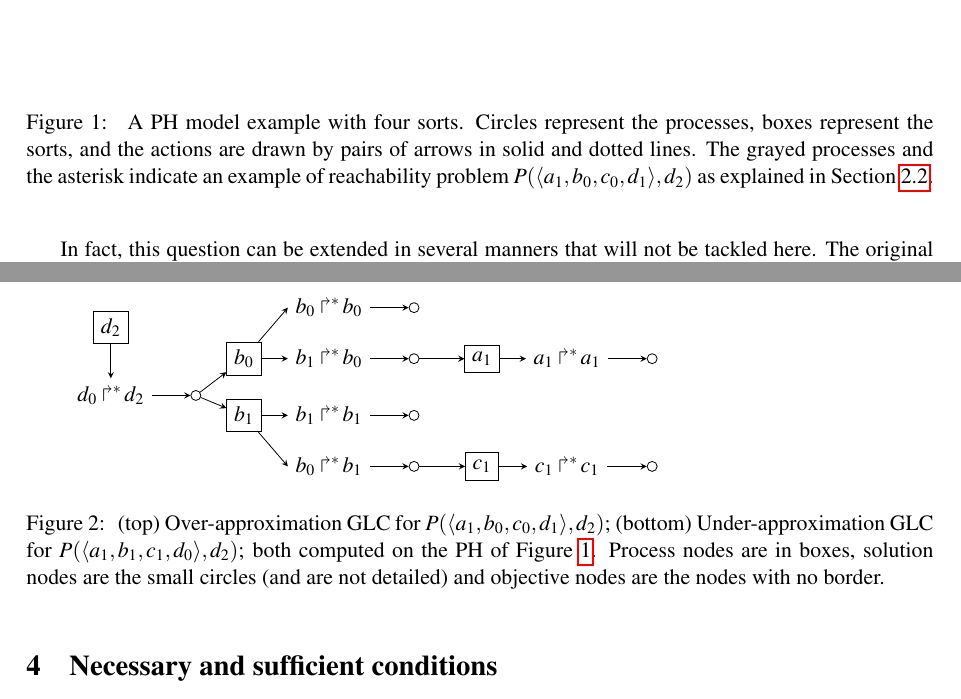
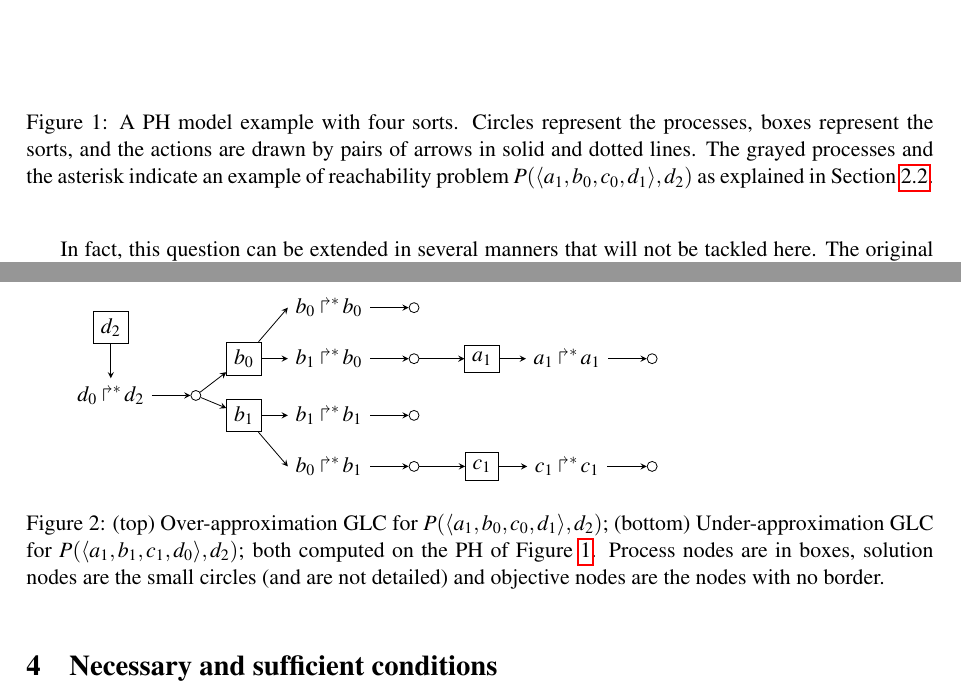
Before and after one commit to MFolschette/movep2014, a LaTeX document (main.tex): two parts of pages 3 and 5 of 6, joined at a grey line, cut so that both start at the same text. Compiled offline with pdfLaTeX.

Commit message:
remove spurious leading space in captions

```diff
--- a/main.tex
+++ b/main.tex
@@ -529,7 +529,7 @@ $\PHl_{d} = \{d_0, d_1, d_2\}$.
 \node[process] (d_2) at (d_2.center) {{\Large$*$}};
 
 \end{tikzpicture}
-\caption{\label{fig:ph}
+\caption{\label{fig:ph}%
 A PH model example with four sorts.
 Circles represent the processes, boxes represent the sorts,
 and the actions are drawn by pairs of arrows in solid and dotted lines.
@@ -842,7 +842,7 @@ compared to other solutions.
 ;
 \end{tikzpicture}
 
-\caption{\label{fig:glc}
+\caption{\label{fig:glc}%
 (top) Over-approximation GLC for $P(\PHetat{a_1,b_0,c_0,d_1}, d_2)$;
 (bottom) Under-approximation GLC for $P(\PHetat{a_1,b_1,c_1,d_0}, d_2)$;
 both computed on the PH of \pref{fig:ph}.
```
